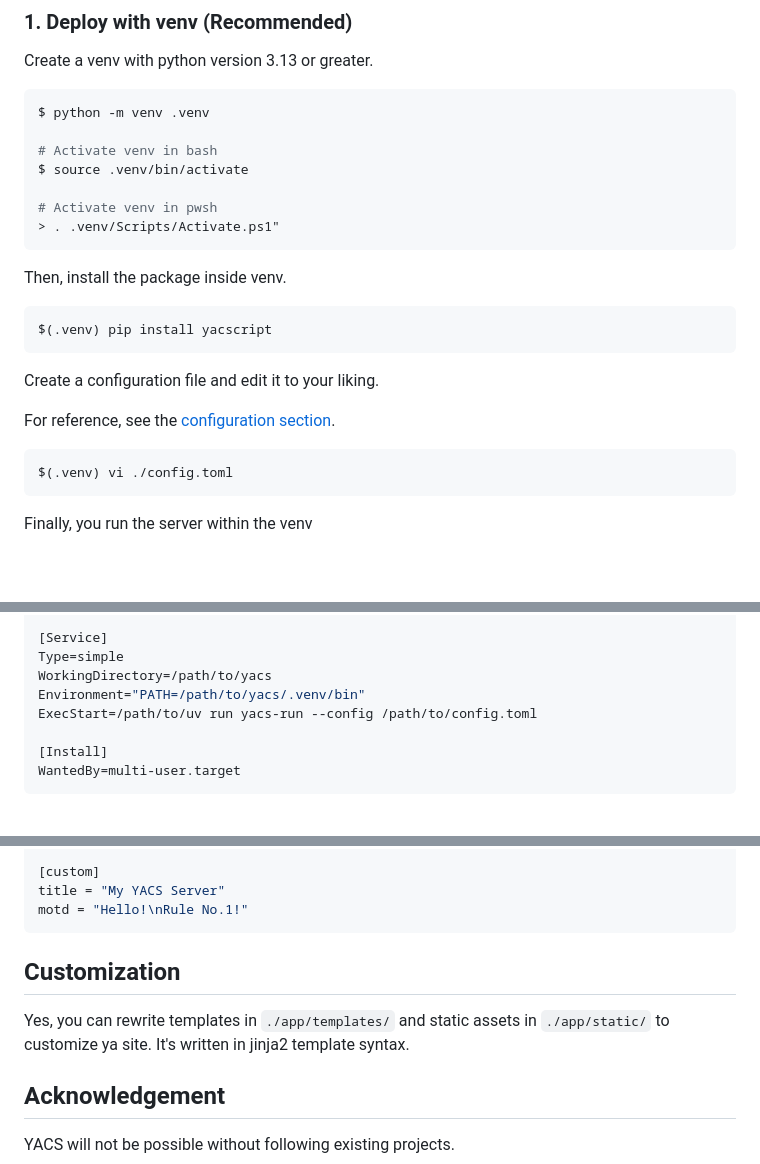
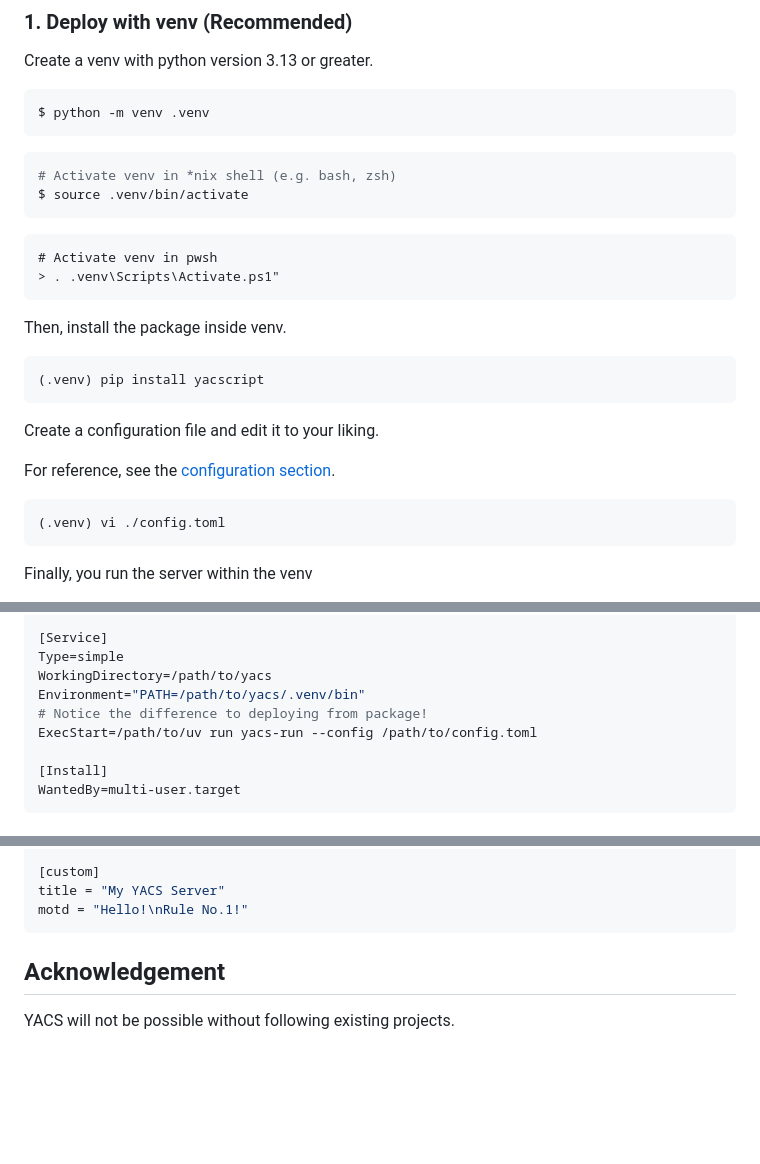
Before and after one commit to valine-dev/yacs, a Markdown page: README.md, 3 parts joined by grey strips. Rendered like a GitHub page; blank space fills up the shorter version.

Commit message:
more readable readme

````diff
--- a/README.md
+++ b/README.md
@@ -27,19 +27,23 @@ Create a venv with python version 3.13 or greater.
 
 ```bash
 $ python -m venv .venv
+```
 
-# Activate venv in bash
+```bash
+# Activate venv in *nix shell (e.g. bash, zsh)
 $ source .venv/bin/activate
+```
 
+```pwsh
 # Activate venv in pwsh
-> . .venv/Scripts/Activate.ps1"
+> . .venv\Scripts\Activate.ps1"
 ```
 
 
 Then, install the package inside venv.
 
 ```bash
-$(.venv) pip install yacscript
+(.venv) pip install yacscript
 ```
 
 Create a configuration file and edit it to your liking.
@@ -47,7 +51,7 @@ Create a configuration file and edit it to your liking.
 For reference, see the <a href="#configuration">configuration section</a>.
 
 ```bash
-$(.venv) vi ./config.toml
+(.venv) vi ./config.toml
 ```
 
 Finally, you run the server within the venv
@@ -122,6 +126,7 @@ After=network.target
 Type=simple
 WorkingDirectory=/path/to/yacs
 Environment="PATH=/path/to/yacs/.venv/bin"
+# Notice the difference to deploying from package!
 ExecStart=/path/to/uv run yacs-run --config /path/to/config.toml
 
 [Install]
@@ -207,11 +212,6 @@ title = "My YACS Server"
 motd = "Hello!\nRule No.1!"
 ```
 
-
-## Customization
-
-Yes, you can rewrite templates in `./app/templates/` and static assets in `./app/static/` to customize ya site. It's written in jinja2 template syntax.
-
 ## Acknowledgement
 YACS will not be possible without following existing projects.
 
````
Also changed, not shown: other parts of README.md (+1 -1 lines).
